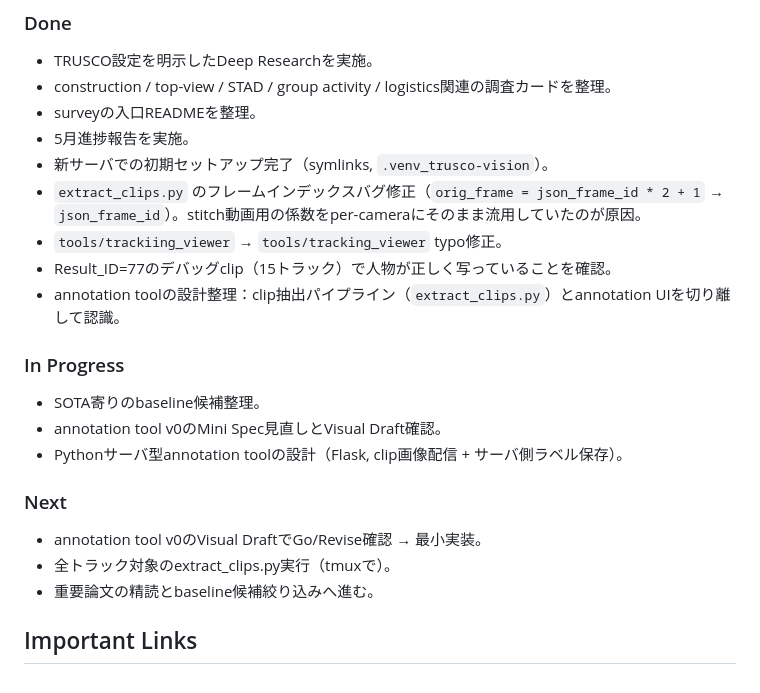
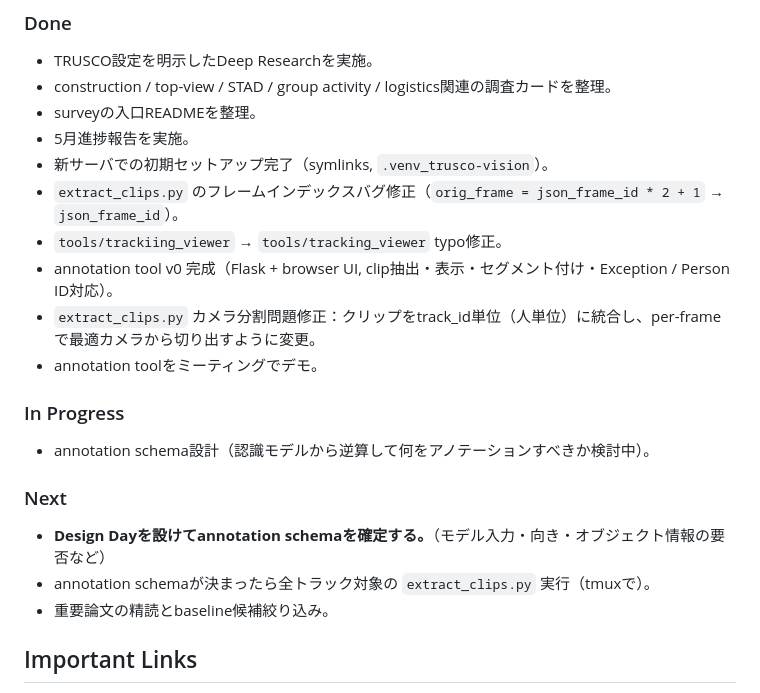
Before and after one commit to kisho-ucl/trusco-vision-lab, a Markdown page: DASHBOARD.md, the part around one of its changes. Rendered like a GitHub page.

```diff
--- a/DASHBOARD.md
+++ b/DASHBOARD.md
@@ -107,22 +116,21 @@ Top items:
 - surveyの入口READMEを整理。
 - 5月進捗報告を実施。
 - 新サーバでの初期セットアップ完了（symlinks, `.venv_trusco-vision`）。
-- `extract_clips.py` のフレームインデックスバグ修正（`orig_frame = json_frame_id * 2 + 1` → `json_frame_id`）。stitch動画用の係数をper-cameraにそのまま流用していたのが原因。
+- `extract_clips.py` のフレームインデックスバグ修正（`orig_frame = json_frame_id * 2 + 1` → `json_frame_id`）。
 - `tools/trackiing_viewer` → `tools/tracking_viewer` typo修正。
-- Result_ID=77のデバッグclip（15トラック）で人物が正しく写っていることを確認。
-- annotation toolの設計整理：clip抽出パイプライン（`extract_clips.py`）とannotation UIを切り離して認識。
+- annotation tool v0 完成（Flask + browser UI, clip抽出・表示・セグメント付け・Exception / Person ID対応）。
+- `extract_clips.py` カメラ分割問題修正：クリップをtrack_id単位（人単位）に統合し、per-frameで最適カメラから切り出すように変更。
+- annotation toolをミーティングでデモ。
 
 ### In Progress
 
-- SOTA寄りのbaseline候補整理。
-- annotation tool v0のMini Spec見直しとVisual Draft確認。
-- Pythonサーバ型annotation toolの設計（Flask, clip画像配信 + サーバ側ラベル保存）。
+- annotation schema設計（認識モデルから逆算して何をアノテーションすべきか検討中）。
 
 ### Next
 
-- annotation tool v0のVisual DraftでGo/Revise確認 → 最小実装。
-- 全トラック対象のextract_clips.py実行（tmuxで）。
-- 重要論文の精読とbaseline候補絞り込みへ進む。
+- **Design Dayを設けてannotation schemaを確定する。**（モデル入力・向き・オブジェクト情報の要否など）
+- annotation schemaが決まったら全トラック対象の `extract_clips.py` 実行（tmuxで）。
+- 重要論文の精読とbaseline候補絞り込み。
 
 ## Important Links
 
```
Also changed, not shown: other parts of DASHBOARD.md (+16 -7 lines).
